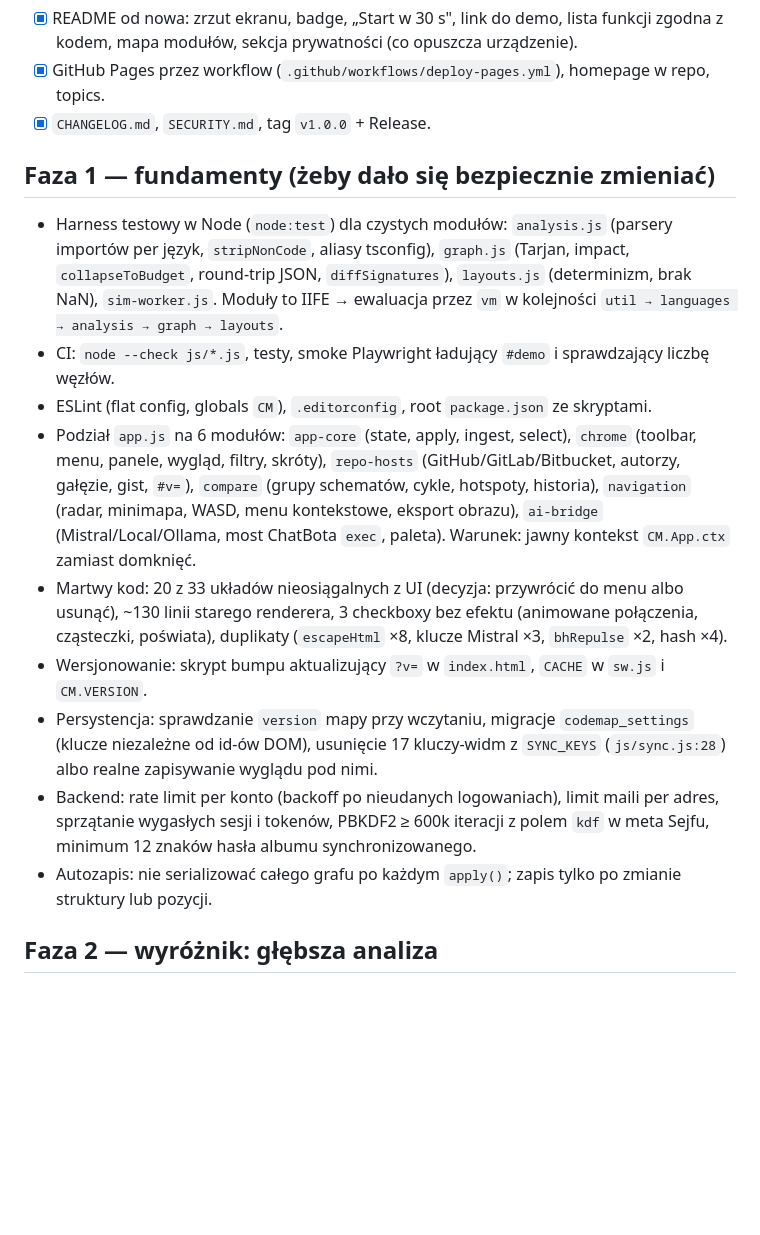
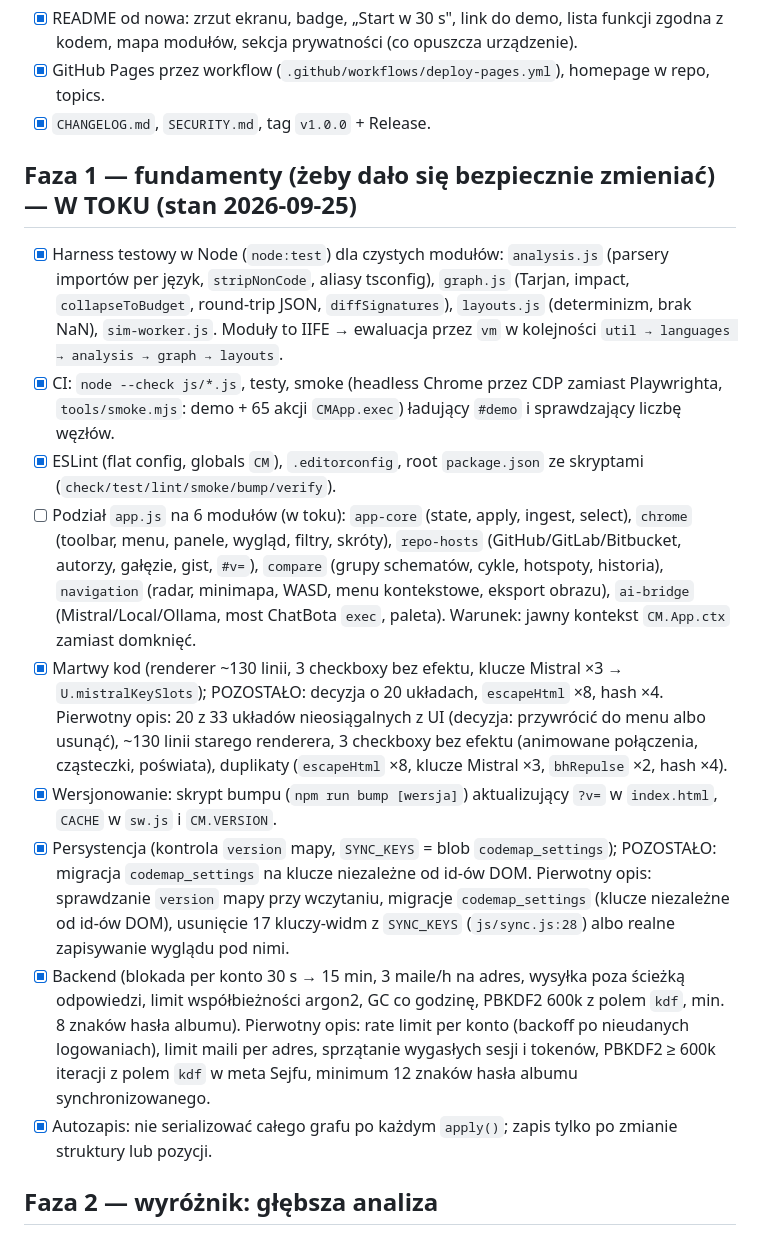
Before and after one commit to RaCzKoViC/CodeMap, a Markdown page: docs/ROADMAP.md, the part around the change. Rendered like a GitHub page; blank space fills up the shorter version.

Commit message:
docs: stan fazy 1 w ROADMAP
Co-Authored-By: Claude Fable 5.1 <noreply@anthropic.com>

```diff
--- a/docs/ROADMAP.md
+++ b/docs/ROADMAP.md
@@ -40,17 +40,17 @@ Publikacja:
 - [x] GitHub Pages przez workflow (`.github/workflows/deploy-pages.yml`), homepage w repo, topics.
 - [x] `CHANGELOG.md`, `SECURITY.md`, tag `v1.0.0` + Release.
 
-## Faza 1 — fundamenty (żeby dało się bezpiecznie zmieniać)
+## Faza 1 — fundamenty (żeby dało się bezpiecznie zmieniać) — W TOKU (stan 2026-09-25)
 
-- Harness testowy w Node (`node:test`) dla czystych modułów: `analysis.js` (parsery importów per język, `stripNonCode`, aliasy tsconfig), `graph.js` (Tarjan, impact, `collapseToBudget`, round-trip JSON, `diffSignatures`), `layouts.js` (determinizm, brak NaN), `sim-worker.js`. Moduły to IIFE → ewaluacja przez `vm` w kolejności `util → languages → analysis → graph → layouts`.
-- CI: `node --check js/*.js`, testy, smoke Playwright ładujący `#demo` i sprawdzający liczbę węzłów.
-- ESLint (flat config, globals `CM`), `.editorconfig`, root `package.json` ze skryptami.
-- Podział `app.js` na 6 modułów: `app-core` (state, apply, ingest, select), `chrome` (toolbar, menu, panele, wygląd, filtry, skróty), `repo-hosts` (GitHub/GitLab/Bitbucket, autorzy, gałęzie, gist, `#v=`), `compare` (grupy schematów, cykle, hotspoty, historia), `navigation` (radar, minimapa, WASD, menu kontekstowe, eksport obrazu), `ai-bridge` (Mistral/Local/Ollama, most ChatBota `exec`, paleta). Warunek: jawny kontekst `CM.App.ctx` zamiast domknięć.
-- Martwy kod: 20 z 33 układów nieosiągalnych z UI (decyzja: przywrócić do menu albo usunąć), ~130 linii starego renderera, 3 checkboxy bez efektu (animowane połączenia, cząsteczki, poświata), duplikaty (`escapeHtml` ×8, klucze Mistral ×3, `bhRepulse` ×2, hash ×4).
-- Wersjonowanie: skrypt bumpu aktualizujący `?v=` w `index.html`, `CACHE` w `sw.js` i `CM.VERSION`.
-- Persystencja: sprawdzanie `version` mapy przy wczytaniu, migracje `codemap_settings` (klucze niezależne od id-ów DOM), usunięcie 17 kluczy-widm z `SYNC_KEYS` (`js/sync.js:28`) albo realne zapisywanie wyglądu pod nimi.
-- Backend: rate limit per konto (backoff po nieudanych logowaniach), limit maili per adres, sprzątanie wygasłych sesji i tokenów, PBKDF2 ≥ 600k iteracji z polem `kdf` w meta Sejfu, minimum 12 znaków hasła albumu synchronizowanego.
-- Autozapis: nie serializować całego grafu po każdym `apply()`; zapis tylko po zmianie struktury lub pozycji.
+- [x] Harness testowy w Node (`node:test`) dla czystych modułów: `analysis.js` (parsery importów per język, `stripNonCode`, aliasy tsconfig), `graph.js` (Tarjan, impact, `collapseToBudget`, round-trip JSON, `diffSignatures`), `layouts.js` (determinizm, brak NaN), `sim-worker.js`. Moduły to IIFE → ewaluacja przez `vm` w kolejności `util → languages → analysis → graph → layouts`.
+- [x] CI: `node --check js/*.js`, testy, smoke (headless Chrome przez CDP zamiast Playwrighta, `tools/smoke.mjs`: demo + 65 akcji `CMApp.exec`) ładujący `#demo` i sprawdzający liczbę węzłów.
+- [x] ESLint (flat config, globals `CM`), `.editorconfig`, root `package.json` ze skryptami (`check/test/lint/smoke/bump/verify`).
+- [ ] Podział `app.js` na 6 modułów (w toku): `app-core` (state, apply, ingest, select), `chrome` (toolbar, menu, panele, wygląd, filtry, skróty), `repo-hosts` (GitHub/GitLab/Bitbucket, autorzy, gałęzie, gist, `#v=`), `compare` (grupy schematów, cykle, hotspoty, historia), `navigation` (radar, minimapa, WASD, menu kontekstowe, eksport obrazu), `ai-bridge` (Mistral/Local/Ollama, most ChatBota `exec`, paleta). Warunek: jawny kontekst `CM.App.ctx` zamiast domknięć.
+- [x] Martwy kod (renderer ~130 linii, 3 checkboxy bez efektu, klucze Mistral ×3 → `U.mistralKeySlots`); POZOSTAŁO: decyzja o 20 układach, `escapeHtml` ×8, hash ×4. Pierwotny opis: 20 z 33 układów nieosiągalnych z UI (decyzja: przywrócić do menu albo usunąć), ~130 linii starego renderera, 3 checkboxy bez efektu (animowane połączenia, cząsteczki, poświata), duplikaty (`escapeHtml` ×8, klucze Mistral ×3, `bhRepulse` ×2, hash ×4).
+- [x] Wersjonowanie: skrypt bumpu (`npm run bump [wersja]`) aktualizujący `?v=` w `index.html`, `CACHE` w `sw.js` i `CM.VERSION`.
+- [x] Persystencja (kontrola `version` mapy, `SYNC_KEYS` = blob `codemap_settings`); POZOSTAŁO: migracja `codemap_settings` na klucze niezależne od id-ów DOM. Pierwotny opis: sprawdzanie `version` mapy przy wczytaniu, migracje `codemap_settings` (klucze niezależne od id-ów DOM), usunięcie 17 kluczy-widm z `SYNC_KEYS` (`js/sync.js:28`) albo realne zapisywanie wyglądu pod nimi.
+- [x] Backend (blokada per konto 30 s → 15 min, 3 maile/h na adres, wysyłka poza ścieżką odpowiedzi, limit współbieżności argon2, GC co godzinę, PBKDF2 600k z polem `kdf`, min. 8 znaków hasła albumu). Pierwotny opis: rate limit per konto (backoff po nieudanych logowaniach), limit maili per adres, sprzątanie wygasłych sesji i tokenów, PBKDF2 ≥ 600k iteracji z polem `kdf` w meta Sejfu, minimum 12 znaków hasła albumu synchronizowanego.
+- [x] Autozapis: nie serializować całego grafu po każdym `apply()`; zapis tylko po zmianie struktury lub pozycji.
 
 ## Faza 2 — wyróżnik: głębsza analiza
 
```
